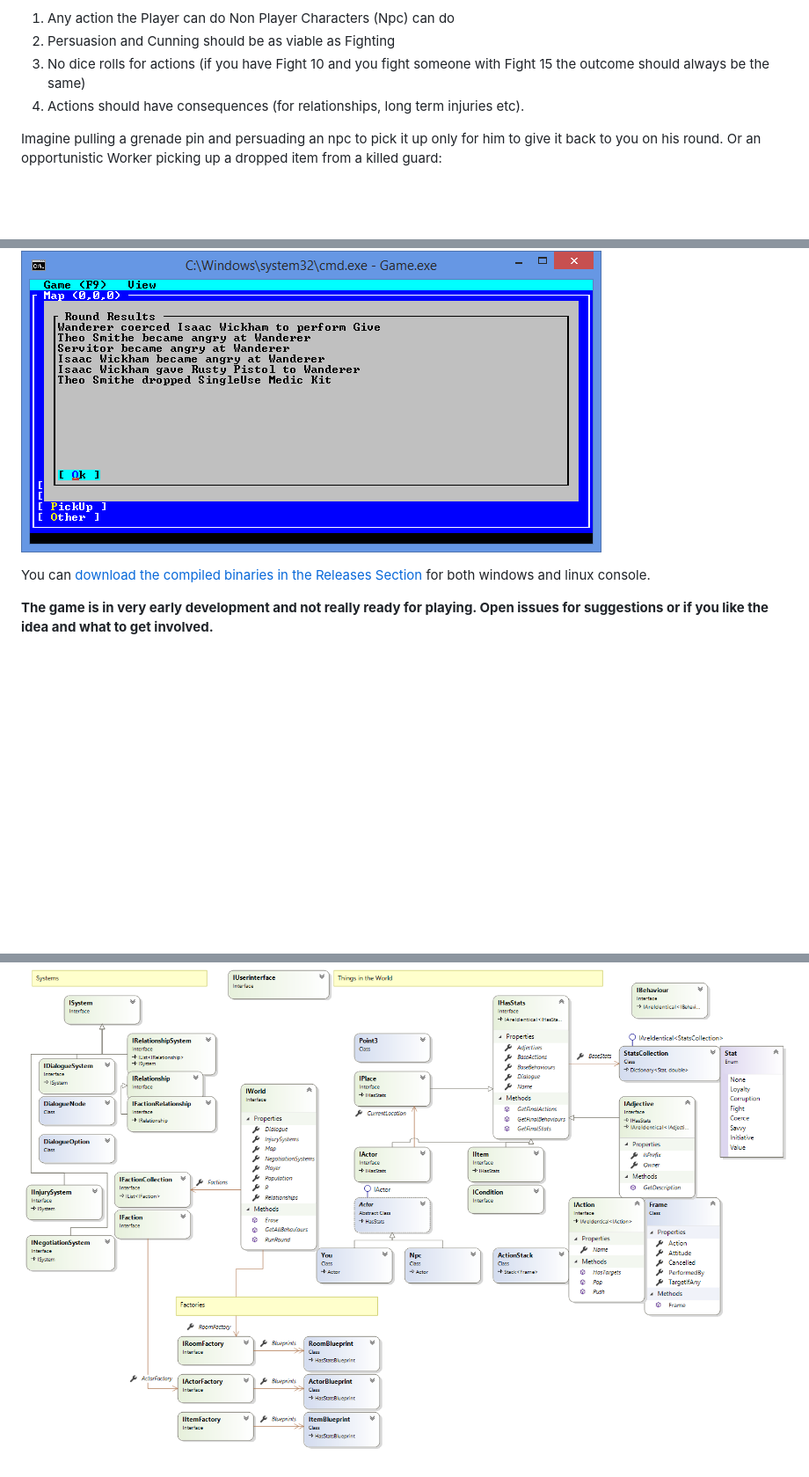
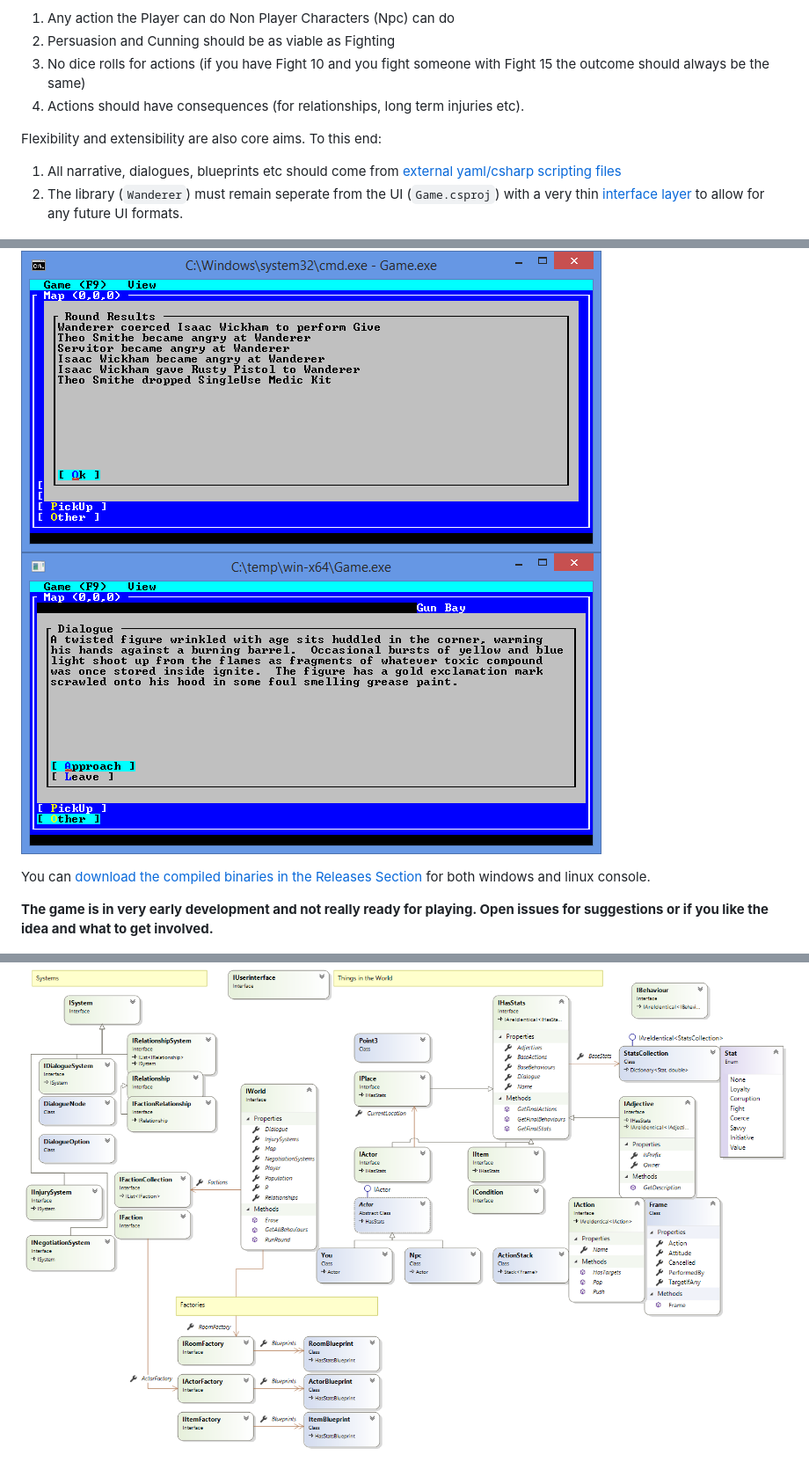
Before and after one commit to tznind/Wanderer, a Markdown page: README.md, 3 parts joined by grey strips. Shown at 88% size. Rendered like a GitHub page; pictures changed too: src/Screen3.png (added); blank space fills up the shorter version.

Commit message:
Started on Resources docs

```diff
--- a/README.md
+++ b/README.md
@@ -11,10 +11,14 @@ The goal of this project is to create a game in which you wander a city sized st
 3. No dice rolls for actions (if you have Fight 10 and you fight someone with Fight 15 the outcome should always be the same)
 4. Actions should have consequences (for relationships, long term injuries etc).
 
-Imagine pulling a grenade pin and persuading an npc to pick it up only for him to give it back to you on his round.  Or an opportunistic Worker picking up a dropped item from a killed guard:
+Flexibility and extensibility are also core aims.  To this end:
+
+1. All narrative, dialogues, blueprints etc should come from [external yaml/csharp scripting files](./Resources.md)
+2. The library (`Wanderer`) must remain seperate from the UI (`Game.csproj`) with a very thin [interface layer](./src/IUserinterface.cs) to allow for any future UI formats.
 
 ![Screenshot of gameplay showing map][screenshot1]
 ![Screenshot of gameplay showing narrative][screenshot2]
+![Screenshot of gameplay showing dialogue][screenshot3]
 
 You can [download the compiled binaries in the Releases Section](https://github.com/tznind/Wanderer/releases) for both windows and linux console.
 
@@ -59,3 +63,4 @@ Other design patterns include:
 [classDiagram]: ./src/Overview.cd.png
 [screenshot1]: ./src/Screen1.png
 [screenshot2]: ./src/Screen2.png
+[screenshot3]: ./src/Screen3.png
```
Also changed, not shown: Resources.md (added, +1 -0 lines), 4 other files.
